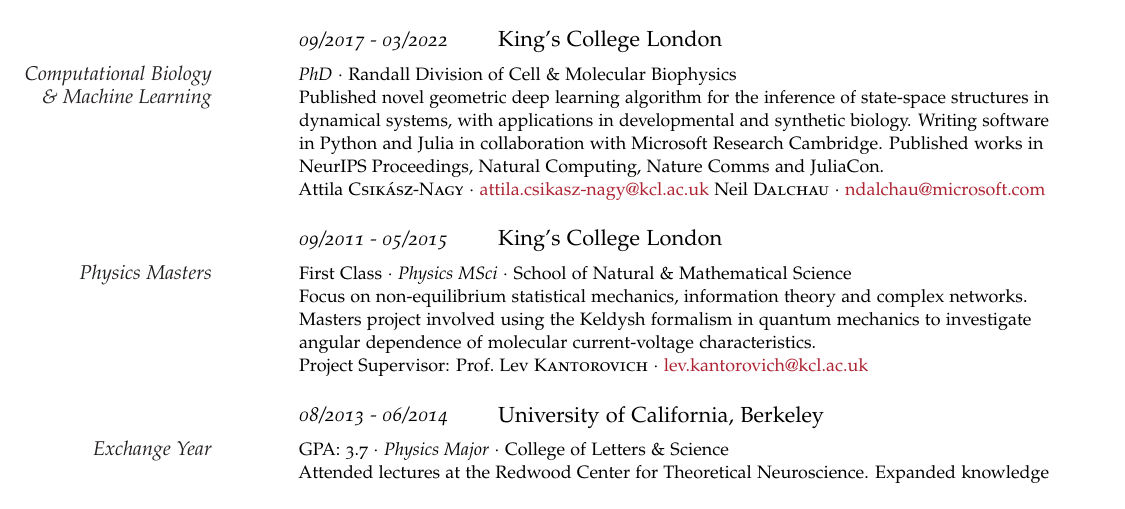
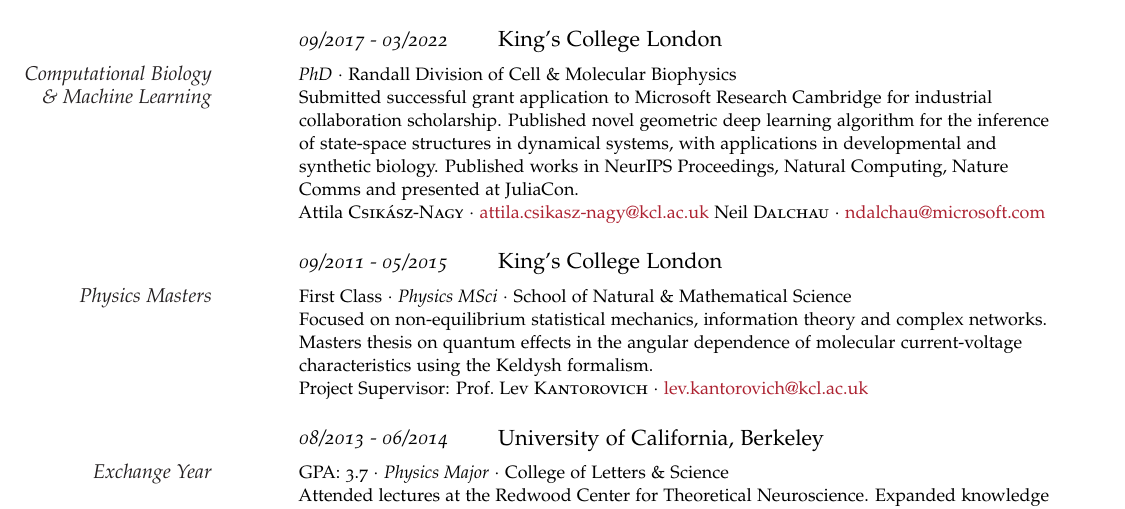
Before and after one commit to gszep/cv, a LaTeX document (fulltime.tex): part of page 2 of 3, cut so that both start at the same text. Compiled offline with pdfLaTeX.

Commit message:
update descriptions of education

```diff
--- a/fulltime.tex
+++ b/fulltime.tex
@@ -176,7 +176,7 @@
 	\Description{\MarginText{Computational Biology \& Machine Learning}\textit{PhD}
 		$\cdotp$ Randall Division of Cell \& Molecular Biophysics
 		\newline
-		Published novel geometric deep learning algorithm for the inference of state-space structures in dynamical systems, with applications in developmental and synthetic biology. Writing software in Python and Julia in collaboration with Microsoft Research Cambridge. Published works in NeurIPS Proceedings, Natural Computing, Nature Comms and JuliaCon.
+		Submitted successful grant application to Microsoft Research Cambridge for industrial collaboration scholarship. Published novel geometric deep learning algorithm for the inference of state-space structures in dynamical systems, with applications in developmental and synthetic biology. Published works in NeurIPS Proceedings, Natural Computing, Nature Comms and presented at JuliaCon.
 		\newline
 		Attila \textsc{Csik\'asz-Nagy}
 		$\cdotp$ \href{mailto:attila.csikasz-nagy@kcl.ac.uk}{attila.csikasz-nagy@kcl.ac.uk}
@@ -190,7 +190,7 @@
 		$\cdotp$ \textit{Physics MSci}
 		$\cdotp$ School of Natural \& Mathematical Science
 		\newline
-		Focus on non-equilibrium statistical mechanics, information theory and complex networks. Masters project involved using the Keldysh formalism in quantum mechanics to investigate angular dependence of molecular current-voltage characteristics.
+		Focused on non-equilibrium statistical mechanics, information theory and complex networks. Masters thesis on quantum effects in the angular dependence of molecular current-voltage characteristics using the Keldysh formalism.
 		\newline
 		Project Supervisor: Prof.~Lev \textsc{Kantorovich}
 		$\cdotp$ \href{mailto:lev.kantorovich@kcl.ac.uk}{lev.kantorovich@kcl.ac.uk}}
```
Also changed, not shown: fulltime.pdf.
